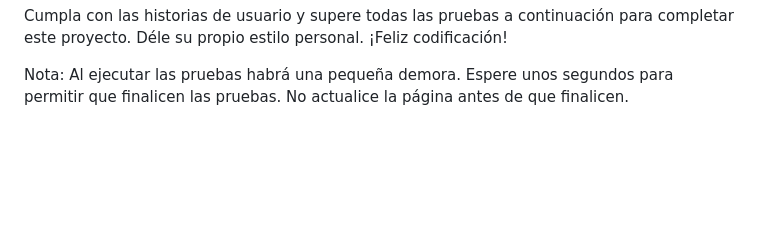
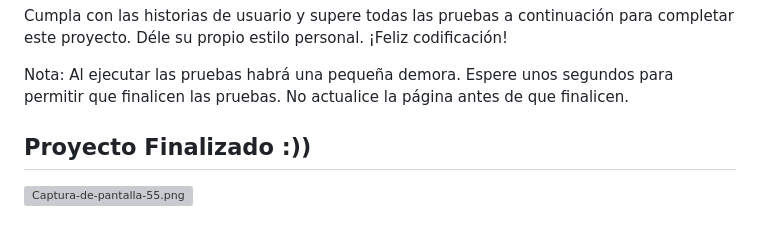
Before and after one commit to joseomarrb/App-Buscador-Pokemones, a Markdown page: README.md, the part around the change. Drawn GitHub-style; blank space fills up the shorter version; grey boxes are pictures that could not be loaded.

```diff
--- a/README.md
+++ b/README.md
@@ -59,3 +59,7 @@ Historias de usuario:
 Cumpla con las historias de usuario y supere todas las pruebas a continuación para completar este proyecto. Déle su propio estilo personal. ¡Feliz codificación!
 
 Nota: Al ejecutar las pruebas habrá una pequeña demora. Espere unos segundos para permitir que finalicen las pruebas. No actualice la página antes de que finalicen.
+
+## Proyecto Finalizado :))
+
+[![Captura-de-pantalla-55.png](https://i.postimg.cc/qRWxRdwX/Captura-de-pantalla-55.png)](https://postimg.cc/S27MT3wJ)
```
